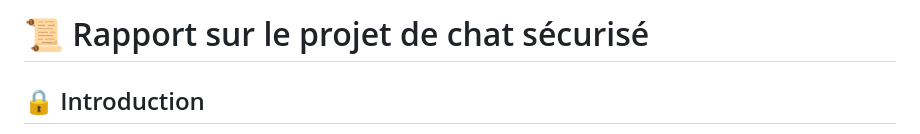
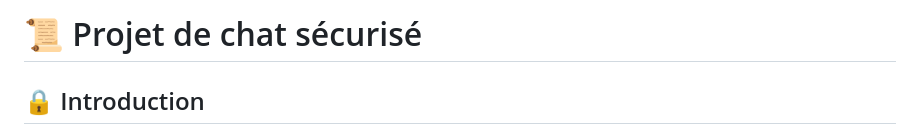
Before and after one commit to KADDOURI-Mohammed-2124032aa/Chat-cryptographique, a Markdown page: README.md, the part around the change. Rendered like a GitHub page.

```diff
--- a/README.md
+++ b/README.md
@@ -1,4 +1,4 @@
-# 📜 Rapport sur le projet de chat sécurisé
+# 📜 Projet de chat sécurisé
 
 ## 🔒 Introduction
 Ce projet vise à implémenter un **chat sécurisé** avec un chiffrement **de bout en bout (E2EE)**, garantissant que seuls les interlocuteurs peuvent lire les messages échangés. Nous utilisons **NaCl/libsodium**, une bibliothèque cryptographique reconnue pour sa sécurité et sa simplicité d'utilisation.
```
